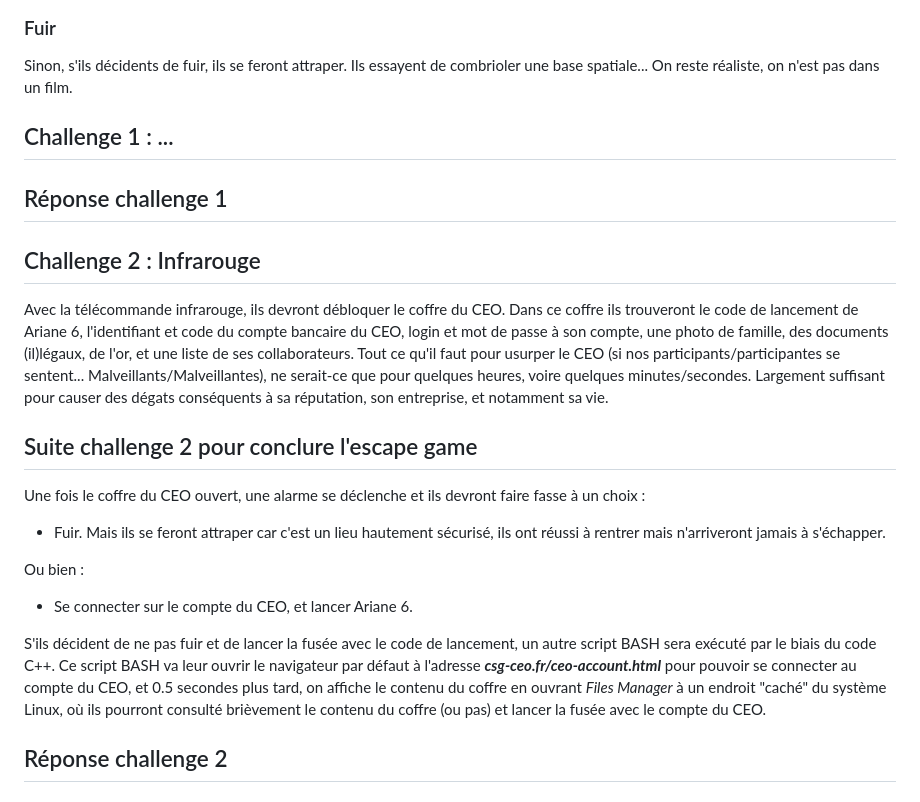
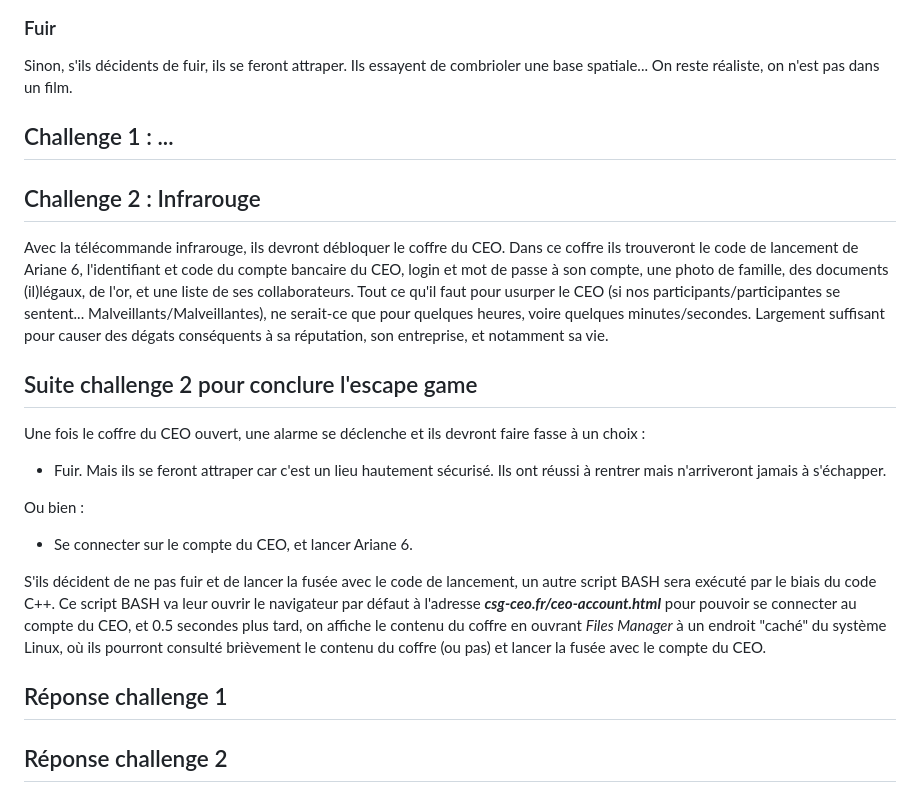
Before and after one commit to RipYep/Escape-Game, a Markdown page: README.md, the part around the change. Rendered like a GitHub page.

```diff
--- a/README.md
+++ b/README.md
@@ -27,21 +27,20 @@ Sinon, s'ils décidents de fuir, ils se feront attraper. Ils essayent de combrio
 ## Challenge 1 : ...
 
 
-## Réponse challenge 1
-
-
 ## Challenge 2 : Infrarouge
 Avec la télécommande infrarouge, ils devront débloquer le coffre du CEO. Dans ce coffre ils trouveront le code de lancement de Ariane 6, l'identifiant et code du compte bancaire du CEO, login et mot de passe à son compte, une photo de famille, des documents (il)légaux, de l'or, et une liste de ses collaborateurs. Tout ce qu'il faut pour usurper le CEO (si nos participants/participantes se sentent... Malveillants/Malveillantes), ne serait-ce que pour quelques heures, voire quelques minutes/secondes. Largement suffisant pour causer des dégats conséquents à sa réputation, son entreprise, et notamment sa vie.
 
 ## Suite challenge 2 pour conclure l'escape game
 Une fois le coffre du CEO ouvert, une alarme se déclenche et ils devront faire fasse à un choix :
-- Fuir. Mais ils se feront attraper car c'est un lieu hautement sécurisé, ils ont réussi à rentrer mais n'arriveront jamais à s'échapper.
+- Fuir. Mais ils se feront attraper car c'est un lieu hautement sécurisé. Ils ont réussi à rentrer mais n'arriveront jamais à s'échapper.
 
 Ou bien :
 - Se connecter sur le compte du CEO, et lancer Ariane 6.
 
 S'ils décident de ne pas fuir et de lancer la fusée avec le code de lancement, un autre script BASH sera exécuté par le biais du code C++. Ce script BASH va leur ouvrir le navigateur par défaut à l'adresse ***csg-ceo.fr/ceo-account.html*** pour pouvoir se connecter au compte du CEO, et 0.5 secondes plus tard, on affiche le contenu du coffre en ouvrant *Files Manager* à un endroit "caché" du système Linux, où ils pourront consulté brièvement le contenu du coffre (ou pas) et lancer la fusée avec le compte du CEO.
 
+## Réponse challenge 1
+
 ## Réponse challenge 2
 ### *Comment le code infrarouge est envoyé au PC ?*
 Un code python server.py sur le raspberry qui fait office de émetteur, lance ir-keytable et le serveur **Mosquitto**, et chaque ***touche numérique infrarouge*** détécter de la télécommande infrarouge, sera envoyé au PC. Ils devront taper un code puis appuyé sur **OK** sur la télécommande IR pour pouvoir "submit" le code infrarouge au PC, et surtout pour "notifier" le PC (le recépteur) d'enregistrer le code dans le fichier ***codeIR.txt*** pour que le code C++ puisse lire le fichier, et vérifier si le code est valide.
```
